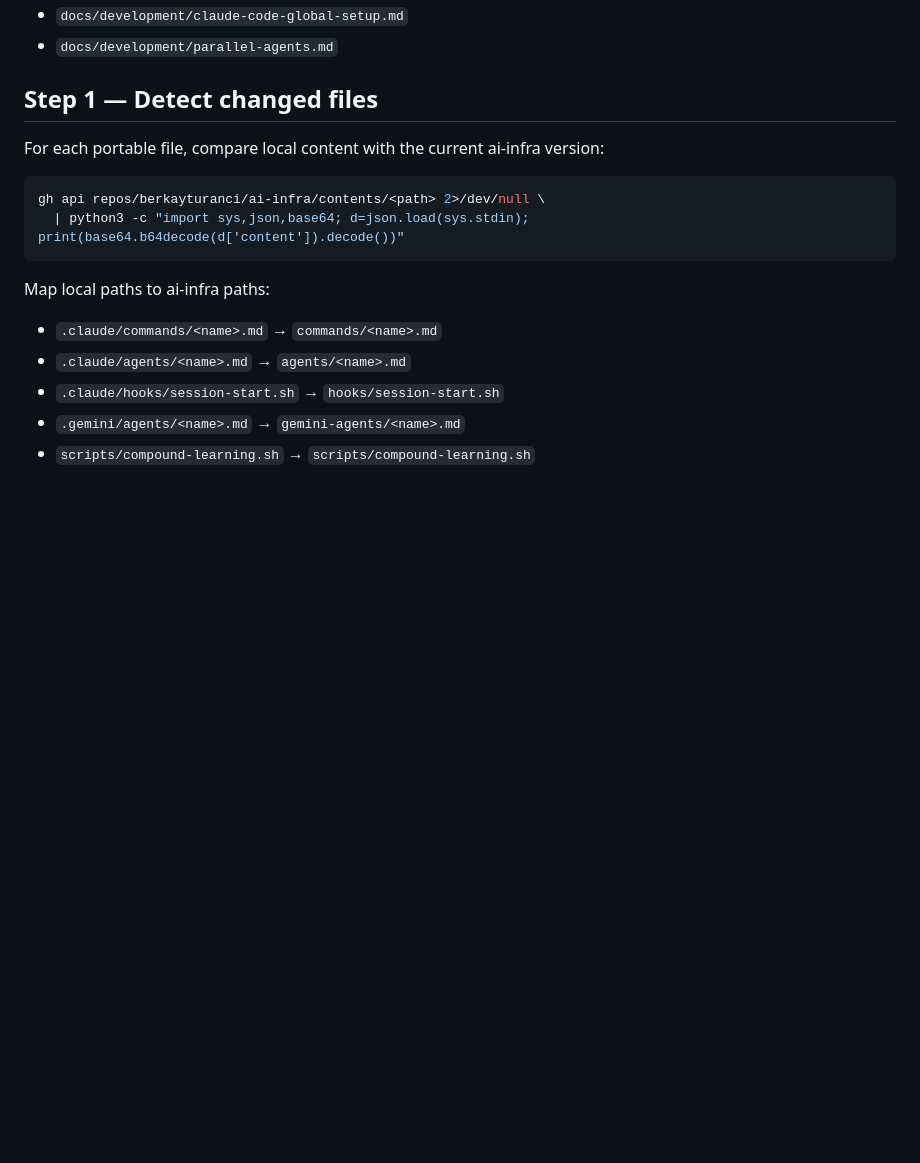
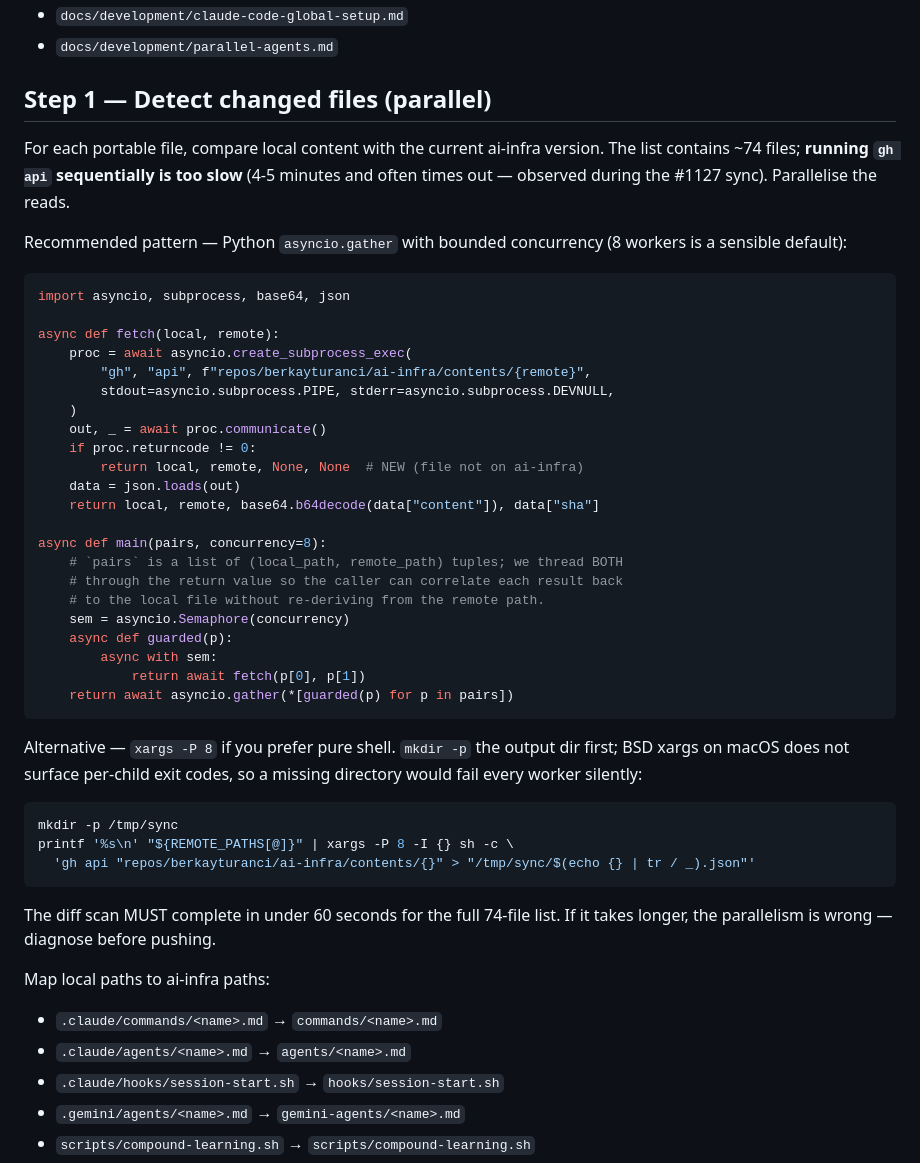
Before and after one commit to actions-marketplace-validations/berkayturanci_keel, a Markdown page: commands/sync-to-ai-infra.md, the part around the change. Rendered like a GitHub page; blank space fills up the shorter version.

Commit message:
sync: update commands/sync-to-ai-infra.md from SmartInventory develop

````diff
--- a/commands/sync-to-ai-infra.md
+++ b/commands/sync-to-ai-infra.md
@@ -20,14 +20,46 @@ These files are generic enough to live in ai-infra as the canonical version:
 - `docs/development/claude-code-global-setup.md`
 - `docs/development/parallel-agents.md`
 
-## Step 1 — Detect changed files
+## Step 1 — Detect changed files (parallel)
 
-For each portable file, compare local content with the current ai-infra version:
+For each portable file, compare local content with the current ai-infra version. The list contains ~74 files; **running `gh api` sequentially is too slow** (4-5 minutes and often times out — observed during the #1127 sync). Parallelise the reads.
+
+Recommended pattern — Python `asyncio.gather` with bounded concurrency (8 workers is a sensible default):
+
+```python
+import asyncio, subprocess, base64, json
+
+async def fetch(local, remote):
+    proc = await asyncio.create_subprocess_exec(
+        "gh", "api", f"repos/berkayturanci/ai-infra/contents/{remote}",
+        stdout=asyncio.subprocess.PIPE, stderr=asyncio.subprocess.DEVNULL,
+    )
+    out, _ = await proc.communicate()
+    if proc.returncode != 0:
+        return local, remote, None, None  # NEW (file not on ai-infra)
+    data = json.loads(out)
+    return local, remote, base64.b64decode(data["content"]), data["sha"]
+
+async def main(pairs, concurrency=8):
+    # `pairs` is a list of (local_path, remote_path) tuples; we thread BOTH
+    # through the return value so the caller can correlate each result back
+    # to the local file without re-deriving from the remote path.
+    sem = asyncio.Semaphore(concurrency)
+    async def guarded(p):
+        async with sem:
+            return await fetch(p[0], p[1])
+    return await asyncio.gather(*[guarded(p) for p in pairs])
+```
+
+Alternative — `xargs -P 8` if you prefer pure shell. `mkdir -p` the output dir first; BSD xargs on macOS does not surface per-child exit codes, so a missing directory would fail every worker silently:
 
 ```bash
-gh api repos/berkayturanci/ai-infra/contents/<path> 2>/dev/null \
-  | python3 -c "import sys,json,base64; d=json.load(sys.stdin); print(base64.b64decode(d['content']).decode())"
+mkdir -p /tmp/sync
+printf '%s\n' "${REMOTE_PATHS[@]}" | xargs -P 8 -I {} sh -c \
+  'gh api "repos/berkayturanci/ai-infra/contents/{}" > "/tmp/sync/$(echo {} | tr / _).json"'
 ```
+
+The diff scan MUST complete in under 60 seconds for the full 74-file list. If it takes longer, the parallelism is wrong — diagnose before pushing.
 
 Map local paths to ai-infra paths:
 - `.claude/commands/<name>.md` → `commands/<name>.md`
````
